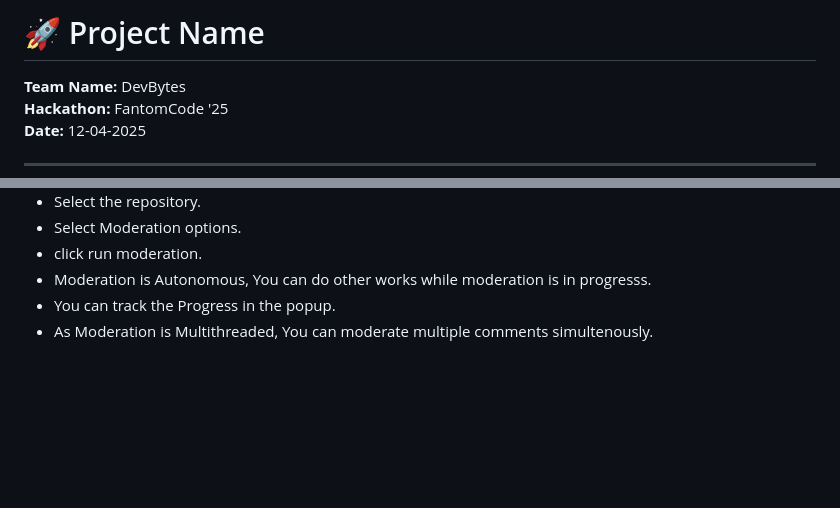
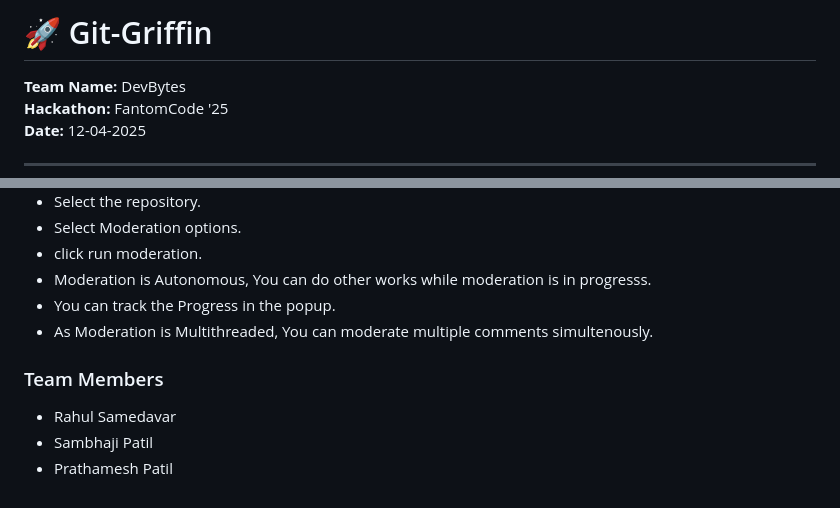
Before and after one commit to FantomCode25/DevBytes, a Markdown page: README.md, 2 parts joined by grey strips. Drawn GitHub-style; blank space fills up the shorter version.

```diff
--- a/README.md
+++ b/README.md
@@ -1,4 +1,4 @@
-# 🚀 Project Name
+# 🚀 Git-Griffin
 
 **Team Name:** DevBytes
 **Hackathon:** FantomCode '25
@@ -134,3 +134,10 @@ The project is impactful as it empowers maintainers to **automatically moderate*
 - Moderation is Autonomous, You can do other works while moderation is in progresss.
 - You can track the Progress in the popup.
 - As Moderation is Multithreaded, You can moderate multiple comments simultenously.
+
+
+
+### Team Members
+- Rahul Samedavar
+- Sambhaji Patil
+- Prathamesh Patil
```
